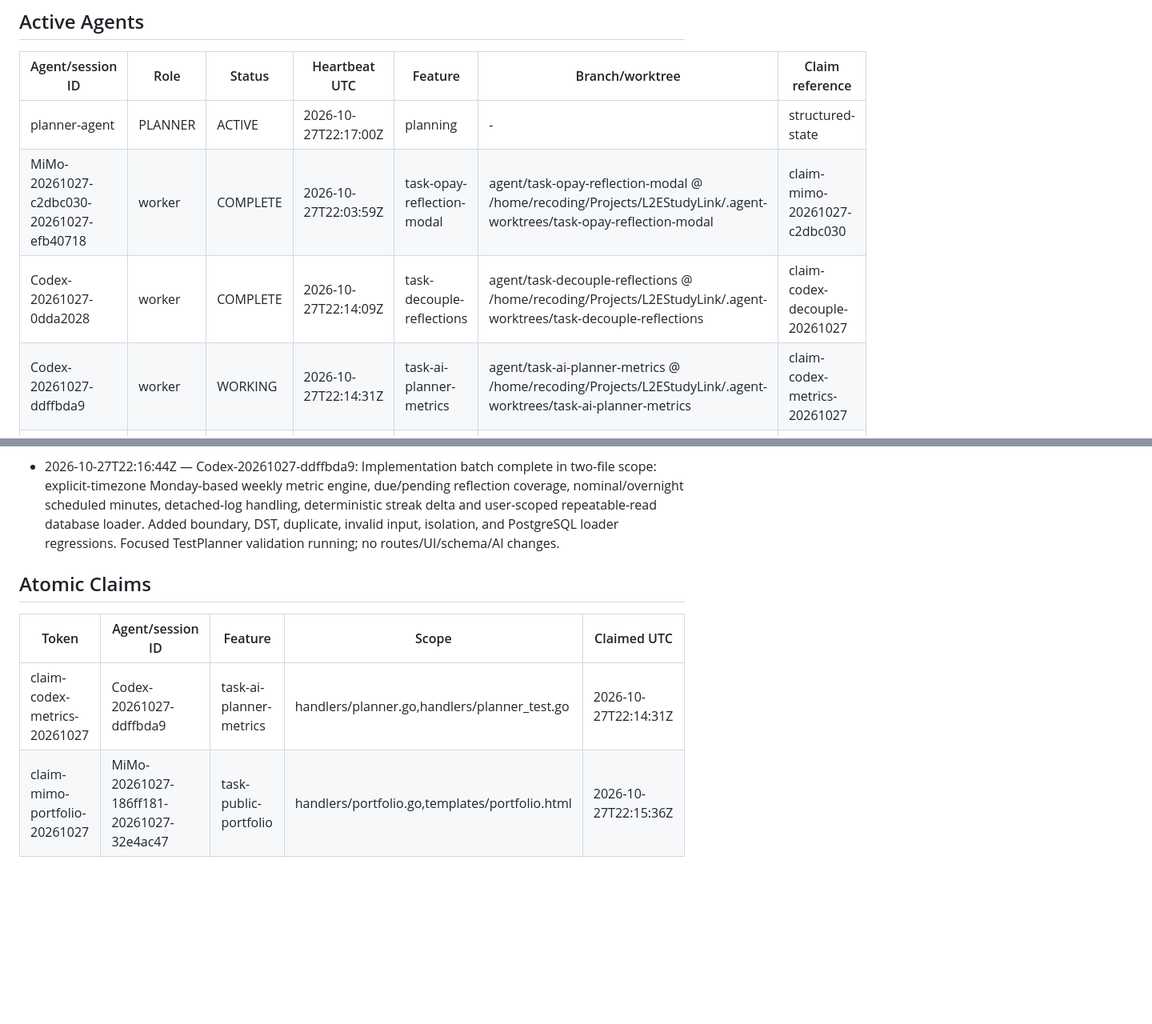
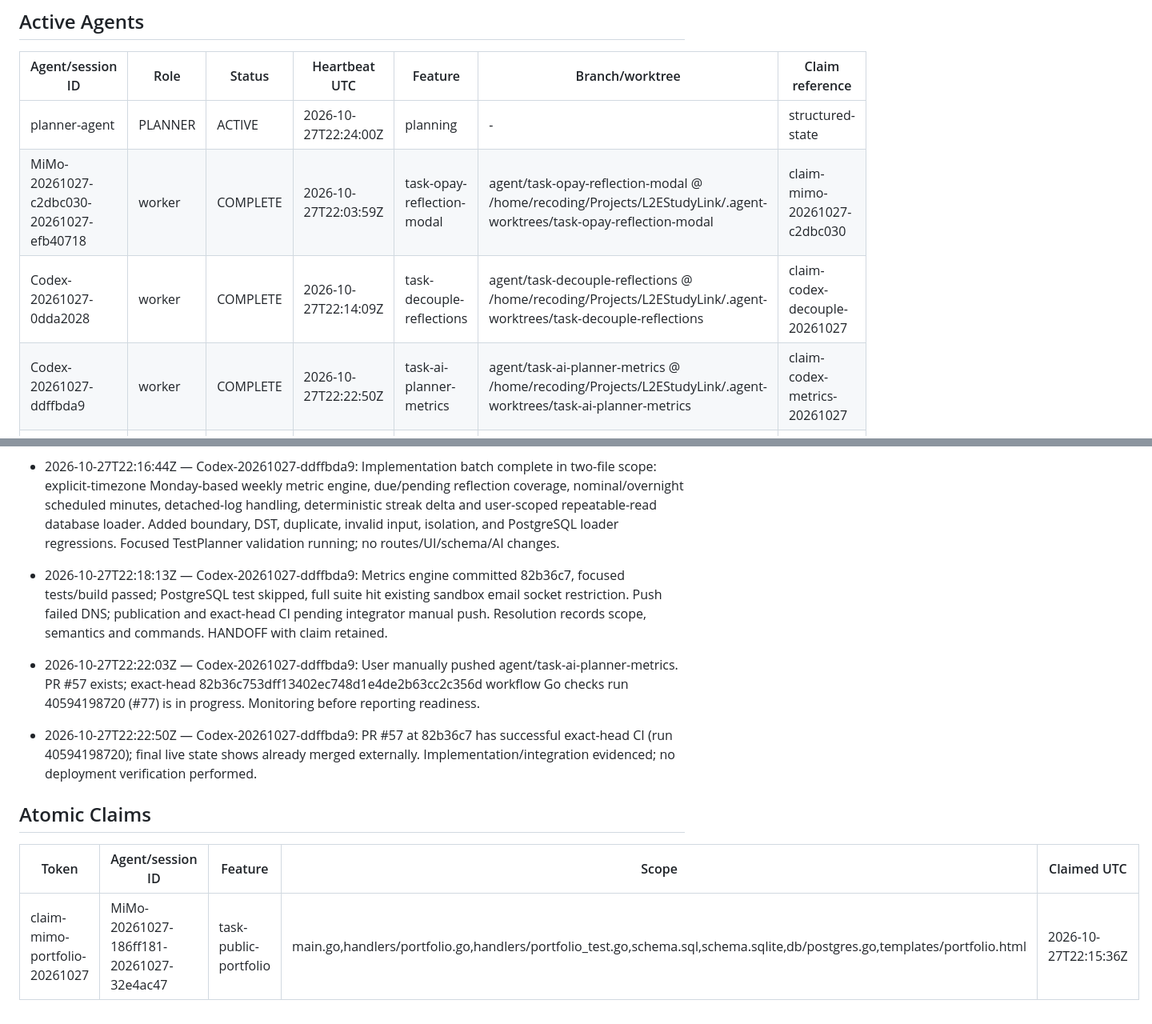
Before and after one commit to eeyung1/L2EStudyLink, a Markdown page: multi-agent-orchestrator/agentmeeting.md, 2 parts joined by grey strips. Shown at 80% size. GitHub-like rendering; blank space fills up the shorter version.

```diff
--- a/multi-agent-orchestrator/agentmeeting.md
+++ b/multi-agent-orchestrator/agentmeeting.md
@@ -4,10 +4,10 @@
 
 | Agent/session ID | Role | Status | Heartbeat UTC | Feature | Branch/worktree | Claim reference |
 | --- | --- | --- | --- | --- | --- | --- |
-| planner-agent | PLANNER | ACTIVE | 2026-10-27T22:17:00Z | planning | - | structured-state |
+| planner-agent | PLANNER | ACTIVE | 2026-10-27T22:24:00Z | planning | - | structured-state |
 | MiMo-20261027-c2dbc030-20261027-efb40718 | worker | COMPLETE | 2026-10-27T22:03:59Z | task-opay-reflection-modal | agent/task-opay-reflection-modal @ /home/recoding/Projects/L2EStudyLink/.agent-worktrees/task-opay-reflection-modal | claim-mimo-20261027-c2dbc030 |
 | Codex-20261027-0dda2028 | worker | COMPLETE | 2026-10-27T22:14:09Z | task-decouple-reflections | agent/task-decouple-reflections @ /home/recoding/Projects/L2EStudyLink/.agent-worktrees/task-decouple-reflections | claim-codex-decouple-20261027 |
-| Codex-20261027-ddffbda9 | worker | WORKING | 2026-10-27T22:14:31Z | task-ai-planner-metrics | agent/task-ai-planner-metrics @ /home/recoding/Projects/L2EStudyLink/.agent-worktrees/task-ai-planner-metrics | claim-codex-metrics-20261027 |
+| Codex-20261027-ddffbda9 | worker | COMPLETE | 2026-10-27T22:22:50Z | task-ai-planner-metrics | agent/task-ai-planner-metrics @ /home/recoding/Projects/L2EStudyLink/.agent-worktrees/task-ai-planner-metrics | claim-codex-metrics-20261027 |
 | MiMo-20261027-186ff181-20261027-32e4ac47 | worker | WORKING | 2026-10-27T22:15:36Z | task-public-portfolio | agent/task-public-portfolio @ /home/recoding/Projects/L2EStudyLink/.agent-worktrees/task-public-portfolio | claim-mimo-portfolio-20261027 |
 
 ## Standups
@@ -52,9 +52,14 @@
 
 - 2026-10-27T22:16:44Z — Codex-20261027-ddffbda9: Implementation batch complete in two-file scope: explicit-timezone Monday-based weekly metric engine, due/pending reflection coverage, nominal/overnight scheduled minutes, detached-log handling, deterministic streak delta and user-scoped repeatable-read database loader. Added boundary, DST, duplicate, invalid input, isolation, and PostgreSQL loader regressions. Focused TestPlanner validation running; no routes/UI/schema/AI changes.
 
+- 2026-10-27T22:18:13Z — Codex-20261027-ddffbda9: Metrics engine committed 82b36c7, focused tests/build passed; PostgreSQL test skipped, full suite hit existing sandbox email socket restriction. Push failed DNS; publication and exact-head CI pending integrator manual push. Resolution records scope, semantics and commands. HANDOFF with claim retained.
+
+- 2026-10-27T22:22:03Z — Codex-20261027-ddffbda9: User manually pushed agent/task-ai-planner-metrics. PR #57 exists; exact-head 82b36c753dff13402ec748d1e4de2b63cc2c356d workflow Go checks run 40594198720 (#77) is in progress. Monitoring before reporting readiness.
+
+- 2026-10-27T22:22:50Z — Codex-20261027-ddffbda9: PR #57 at 82b36c7 has successful exact-head CI (run 40594198720); final live state shows already merged externally. Implementation/integration evidenced; no deployment verification performed.
+
 ## Atomic Claims
 
 | Token | Agent/session ID | Feature | Scope | Claimed UTC |
 | --- | --- | --- | --- | --- |
-| claim-codex-metrics-20261027 | Codex-20261027-ddffbda9 | task-ai-planner-metrics | handlers/planner.go,handlers/planner_test.go | 2026-10-27T22:14:31Z |
-| claim-mimo-portfolio-20261027 | MiMo-20261027-186ff181-20261027-32e4ac47 | task-public-portfolio | handlers/portfolio.go,templates/portfolio.html | 2026-10-27T22:15:36Z |
+| claim-mimo-portfolio-20261027 | MiMo-20261027-186ff181-20261027-32e4ac47 | task-public-portfolio | main.go,handlers/portfolio.go,handlers/portfolio_test.go,schema.sql,schema.sqlite,db/postgres.go,templates/portfolio.html | 2026-10-27T22:15:36Z |
```
Also changed, not shown: other parts of multi-agent-orchestrator/agentmeeting.md (+4 -4 lines).
